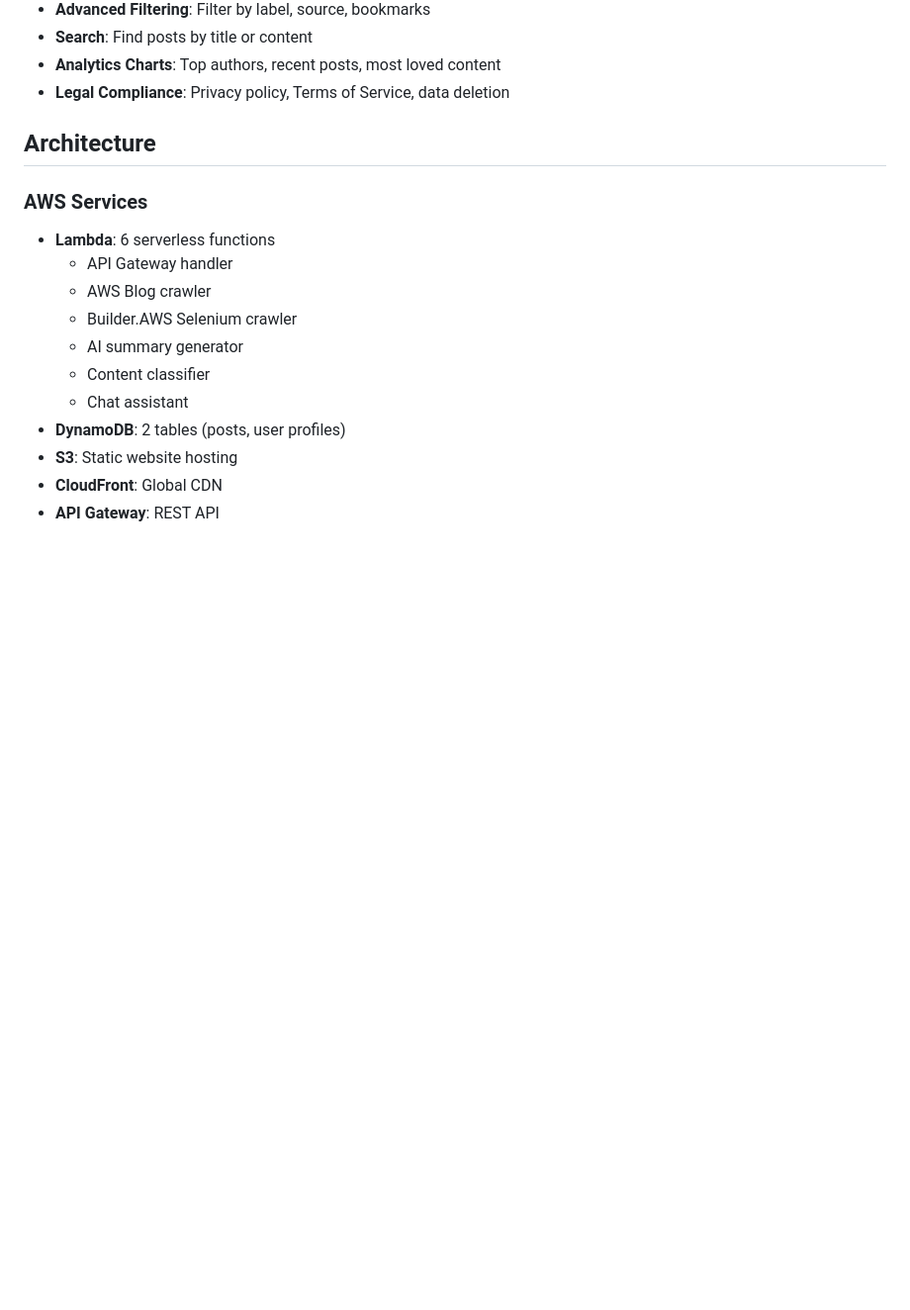
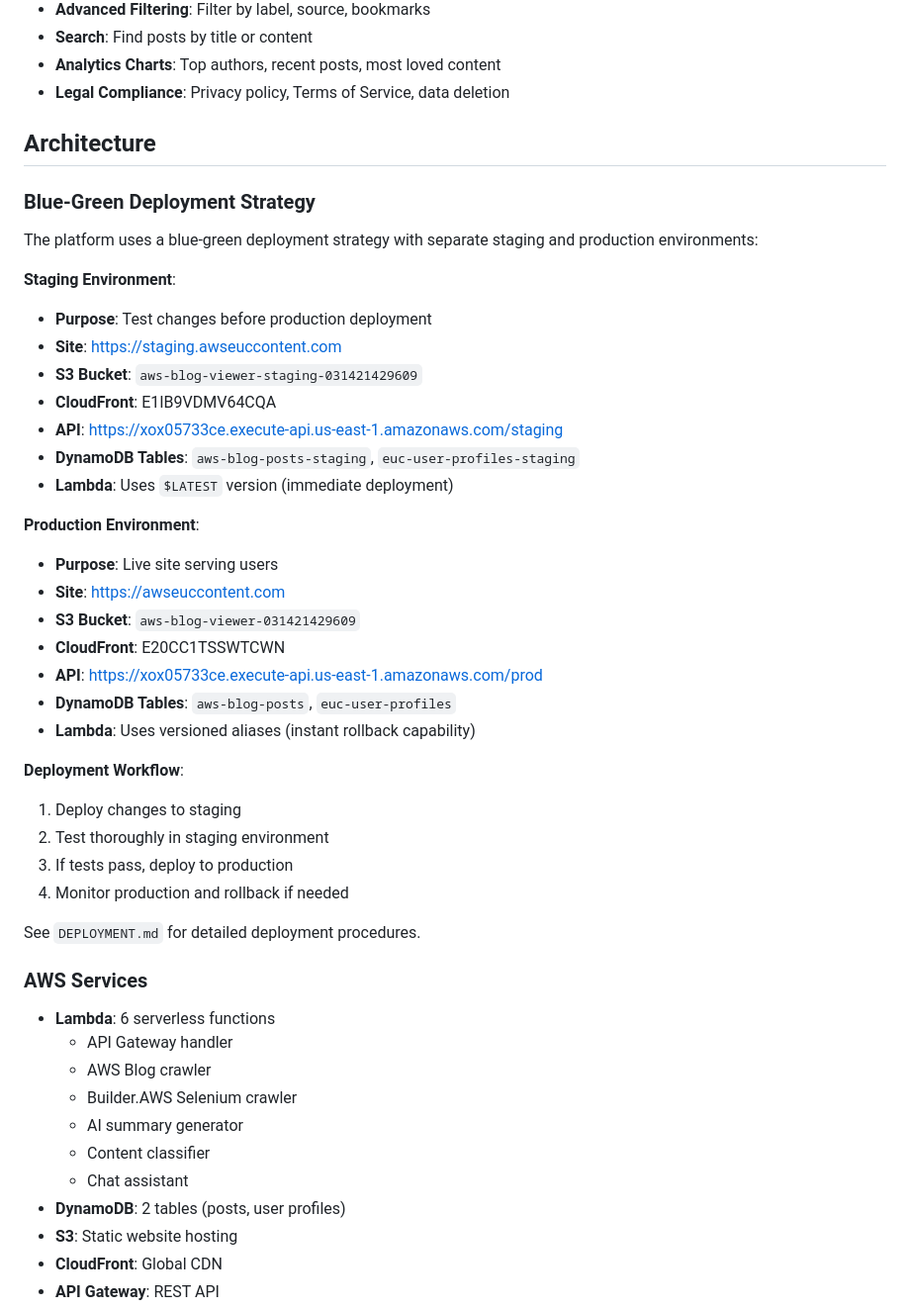
Before and after one commit to stetlers/euccontenthub, a Markdown page: README.md, the part around one of its changes. Shown at 99% size. Rendered like a GitHub page; blank space fills up the shorter version.

```diff
--- a/README.md
+++ b/README.md
@@ -51,6 +52,36 @@ EUC Content Hub aggregates AWS blog posts from multiple sources, generates AI su
 
 ## Architecture
 
+### Blue-Green Deployment Strategy
+
+The platform uses a blue-green deployment strategy with separate staging and production environments:
+
+**Staging Environment**:
+- **Purpose**: Test changes before production deployment
+- **Site**: https://staging.awseuccontent.com
+- **S3 Bucket**: `aws-blog-viewer-staging-031421429609`
+- **CloudFront**: E1IB9VDMV64CQA
+- **API**: https://xox05733ce.execute-api.us-east-1.amazonaws.com/staging
+- **DynamoDB Tables**: `aws-blog-posts-staging`, `euc-user-profiles-staging`
+- **Lambda**: Uses `$LATEST` version (immediate deployment)
+
+**Production Environment**:
+- **Purpose**: Live site serving users
+- **Site**: https://awseuccontent.com
+- **S3 Bucket**: `aws-blog-viewer-031421429609`
+- **CloudFront**: E20CC1TSSWTCWN
+- **API**: https://xox05733ce.execute-api.us-east-1.amazonaws.com/prod
+- **DynamoDB Tables**: `aws-blog-posts`, `euc-user-profiles`
+- **Lambda**: Uses versioned aliases (instant rollback capability)
+
+**Deployment Workflow**:
+1. Deploy changes to staging
+2. Test thoroughly in staging environment
+3. If tests pass, deploy to production
+4. Monitor production and rollback if needed
+
+See `DEPLOYMENT.md` for detailed deployment procedures.
+
 ### AWS Services
 - **Lambda**: 6 serverless functions
   - API Gateway handler
```
Also changed, not shown: other parts of README.md (+28 -14 lines), DEPLOYMENT.md (+3 -0 lines), INFRASTRUCTURE.md (+97 -41 lines).
